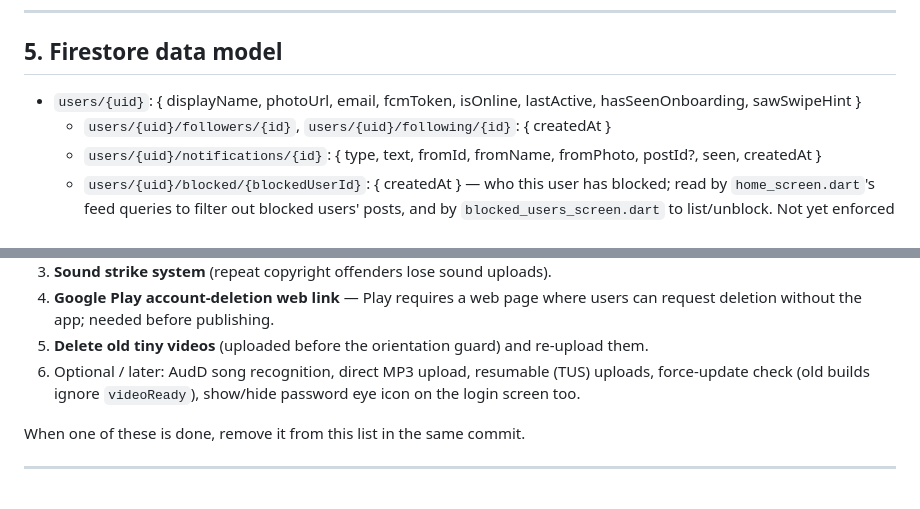
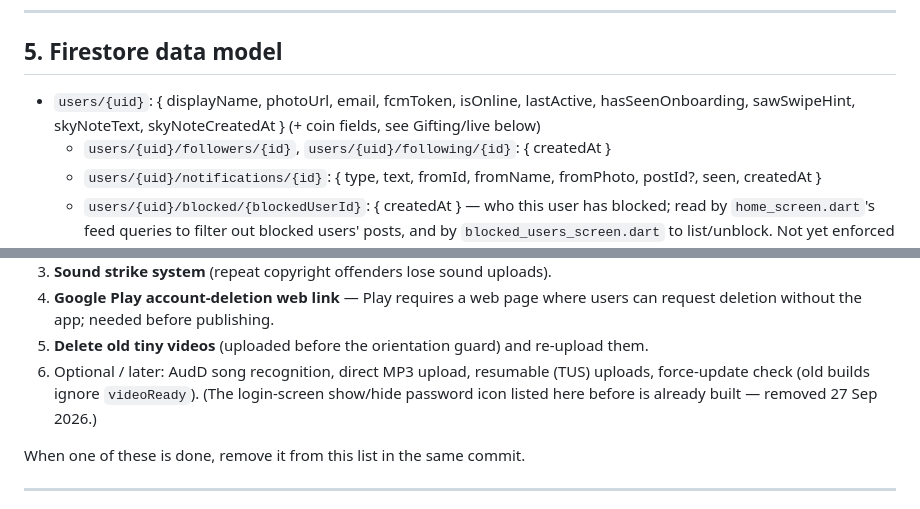
Before and after one commit to starlayaungmim32680-spec/aung, a Markdown page: AI_CONTEXT.md, 2 parts joined by grey strips. GitHub-like rendering.

```diff
--- a/AI_CONTEXT.md
+++ b/AI_CONTEXT.md
@@ -862,7 +932,8 @@ screen needs to be created from scratch — it may already exist there.)_
 ## 5. Firestore data model
 
 - `users/{uid}`: { displayName, photoUrl, email, fcmToken, isOnline,
-  lastActive, hasSeenOnboarding, sawSwipeHint }
+  lastActive, hasSeenOnboarding, sawSwipeHint, skyNoteText,
+  skyNoteCreatedAt } (+ coin fields, see Gifting/live below)
   - `users/{uid}/followers/{id}`, `users/{uid}/following/{id}`: { createdAt }
   - `users/{uid}/notifications/{id}`: { type, text, fromId, fromName, fromPhoto,
     postId?, seen, createdAt }
@@ -1023,8 +1102,9 @@ others only see it once encoded (Bunny webhook).
 5. **Delete old tiny videos** (uploaded before the orientation guard) and
    re-upload them.
 6. Optional / later: AudD song recognition, direct MP3 upload, resumable
-   (TUS) uploads, force-update check (old builds ignore `videoReady`),
-   show/hide password eye icon on the login screen too.
+   (TUS) uploads, force-update check (old builds ignore `videoReady`).
+   (The login-screen show/hide password icon listed here before is already
+   built — removed 27 Sep 2026.)
 
 When one of these is done, remove it from this list in the same commit.
 
```
Also changed, not shown: other parts of AI_CONTEXT.md (+121 -43 lines).
